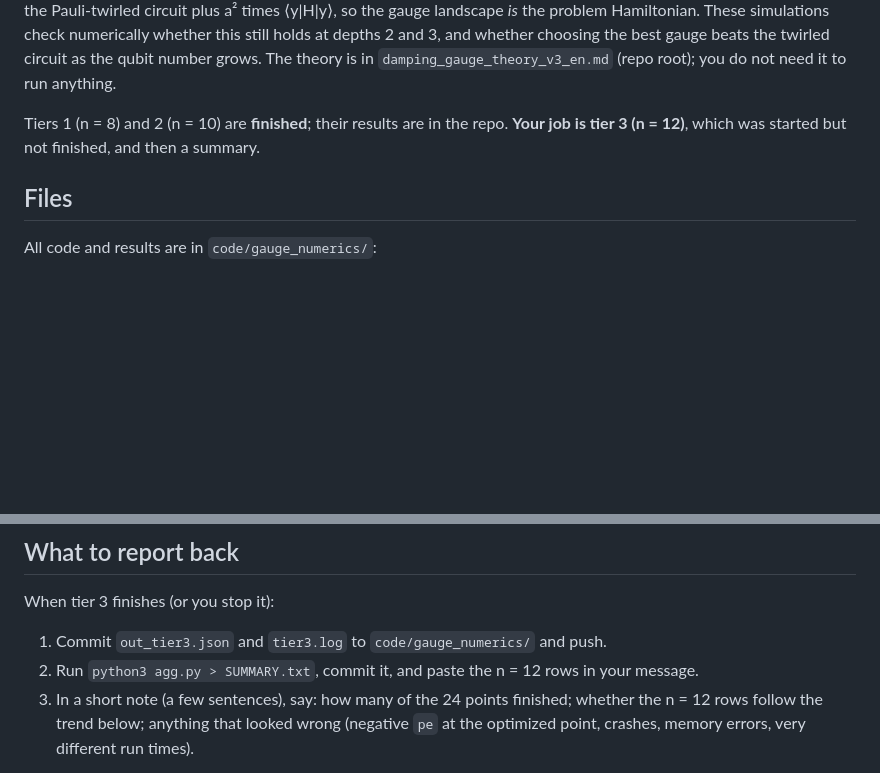
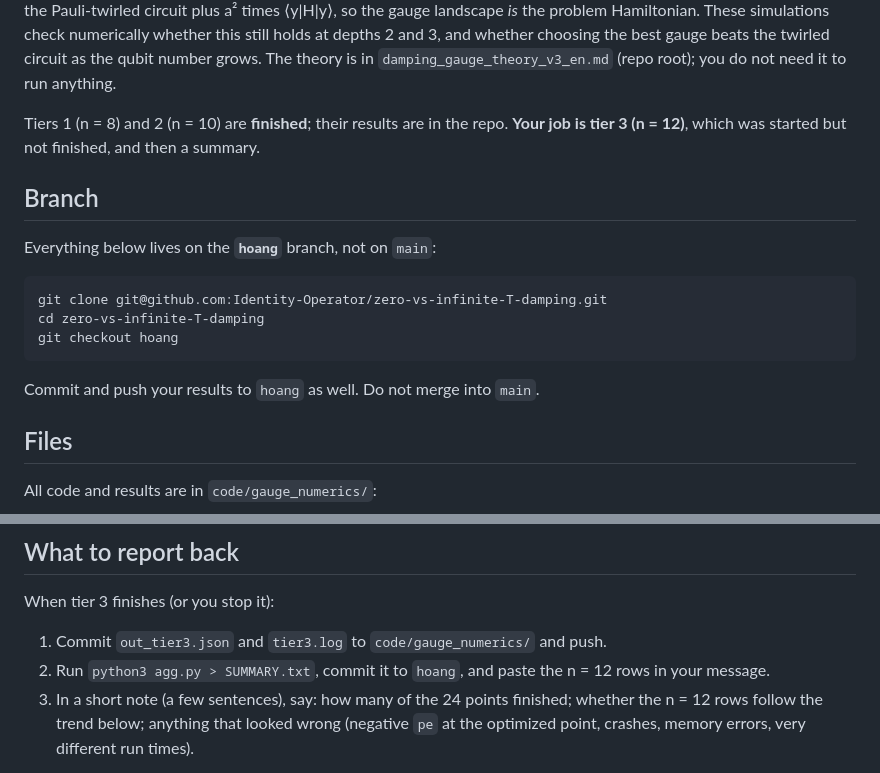
Before and after one commit to Identity-Operator/zero-vs-infinite-T-damping, a Markdown page: RUN_GAUGE_SIMS.md, 2 parts joined by grey strips. GitHub-like rendering; blank space fills up the shorter version.

Commit message:
RUN_GAUGE_SIMS: work on the hoang branch, not main
Co-Authored-By: Claude Opus 5.5 (1M context) <noreply@anthropic.com>

````diff
--- a/RUN_GAUGE_SIMS.md
+++ b/RUN_GAUGE_SIMS.md
@@ -7,6 +7,18 @@
 We are testing whether a result about noisy QAOA survives beyond depth one. Real qubits leak energy toward |0⟩ (amplitude damping, AD). In QAOA, relabeling the problem by flipping chosen qubits (a "gauge" y) is equivalent to reversing the damping on those qubits. At depth one we have proved that the energy of each gauge is the energy of the Pauli-twirled circuit plus a² times ⟨y|H|y⟩, so the gauge landscape *is* the problem Hamiltonian. These simulations check numerically whether this still holds at depths 2 and 3, and whether choosing the best gauge beats the twirled circuit as the qubit number grows. The theory is in `damping_gauge_theory_v3_en.md` (repo root); you do not need it to run anything.
 
 Tiers 1 (n = 8) and 2 (n = 10) are **finished**; their results are in the repo. **Your job is tier 3 (n = 12)**, which was started but not finished, and then a summary.
+
+## Branch
+
+Everything below lives on the **`hoang`** branch, not on `main`:
+
+```bash
+git clone git@github.com:Identity-Operator/zero-vs-infinite-T-damping.git
+cd zero-vs-infinite-T-damping
+git checkout hoang
+```
+
+Commit and push your results to `hoang` as well. Do not merge into `main`.
 
 ## Files
 
@@ -50,7 +62,7 @@ Set `NWORKERS` to the number of free cores (5 was used on a 12-core laptop). Tie
 When tier 3 finishes (or you stop it):
 
 1. Commit `out_tier3.json` and `tier3.log` to `code/gauge_numerics/` and push.
-2. Run `python3 agg.py > SUMMARY.txt`, commit it, and paste the n = 12 rows in your message.
+2. Run `python3 agg.py > SUMMARY.txt`, commit it to `hoang`, and paste the n = 12 rows in your message.
 3. In a short note (a few sentences), say: how many of the 24 points finished; whether the n = 12 rows follow the trend below; anything that looked wrong (negative `pe` at the optimized point, crashes, memory errors, very different run times).
 
 Please do not change `full.py`'s configuration (graph seeds, gauge counts, restarts) without asking. The point is to stay comparable to tiers 1 and 2.
````
